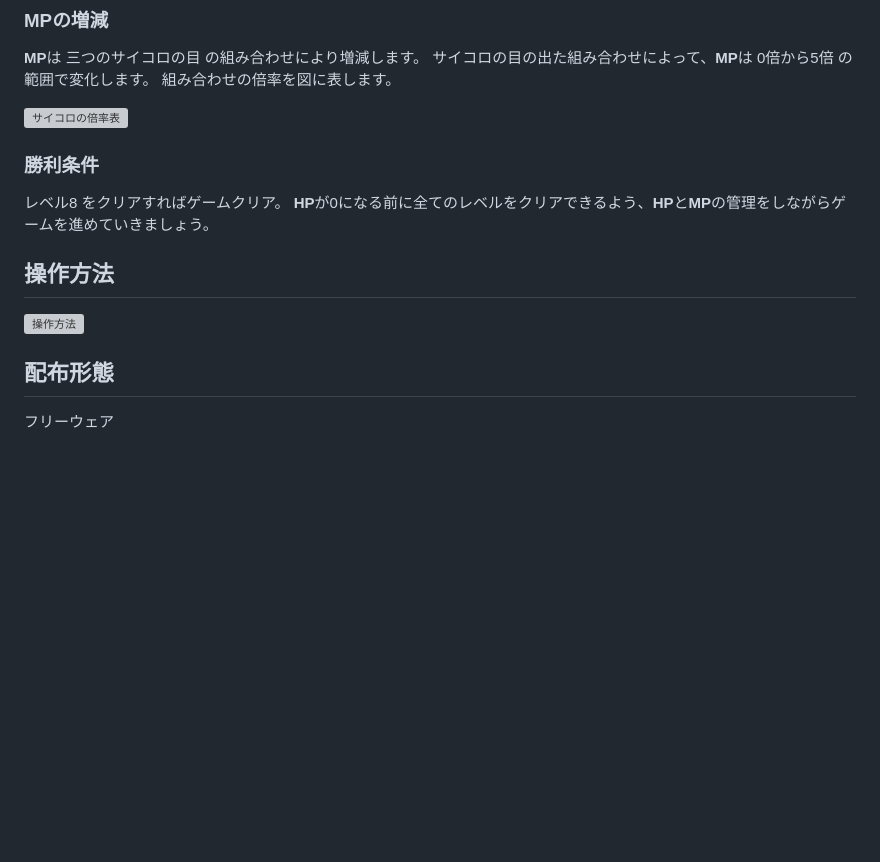
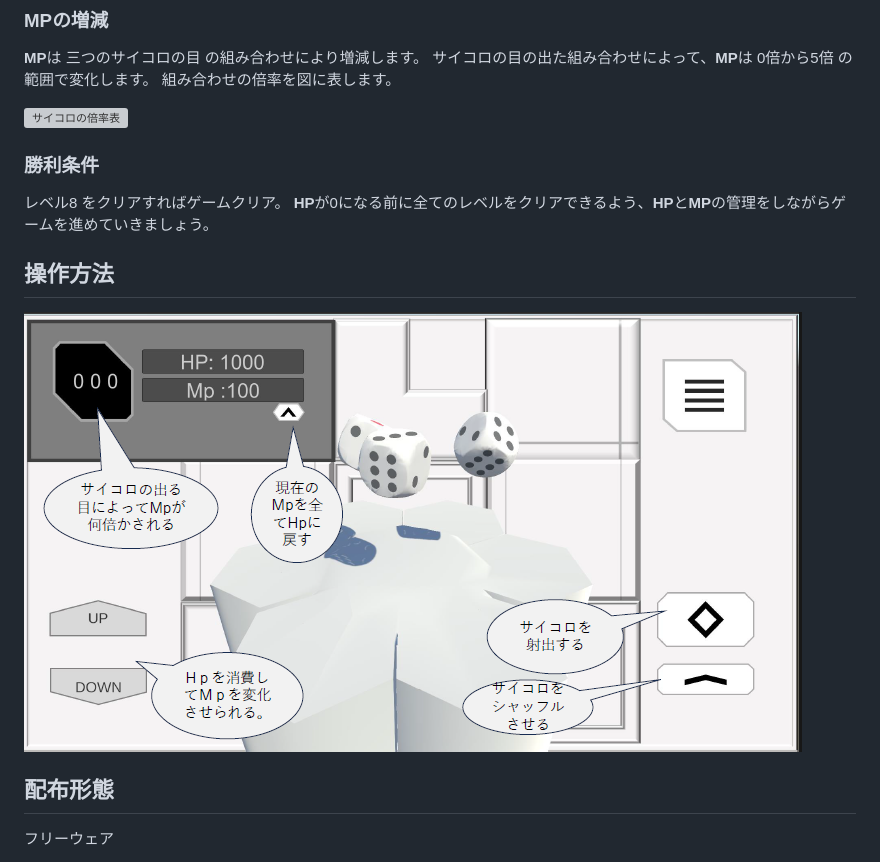
Before and after one commit to epsilon-labs-llc/LevelDice, a Markdown page: README.md, the part around one of its changes. Rendered like a GitHub page; blank space fills up the shorter version; grey boxes are pictures that could not be loaded.

```diff
--- a/README.md
+++ b/README.md
@@ -41,7 +41,7 @@
 
 ## 操作方法
 
-![操作方法](操作方法.png)
+![操作方法](img/操作方法.png)
 
 ## 配布形態
 フリーウェア
```
Also changed, not shown: other parts of README.md (+1 -1 lines).
